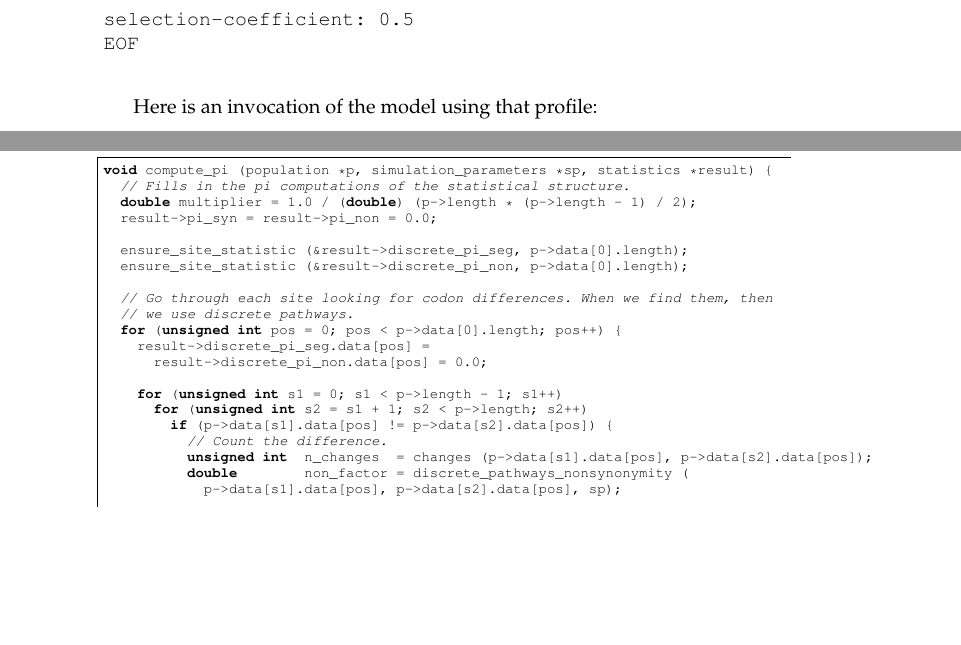
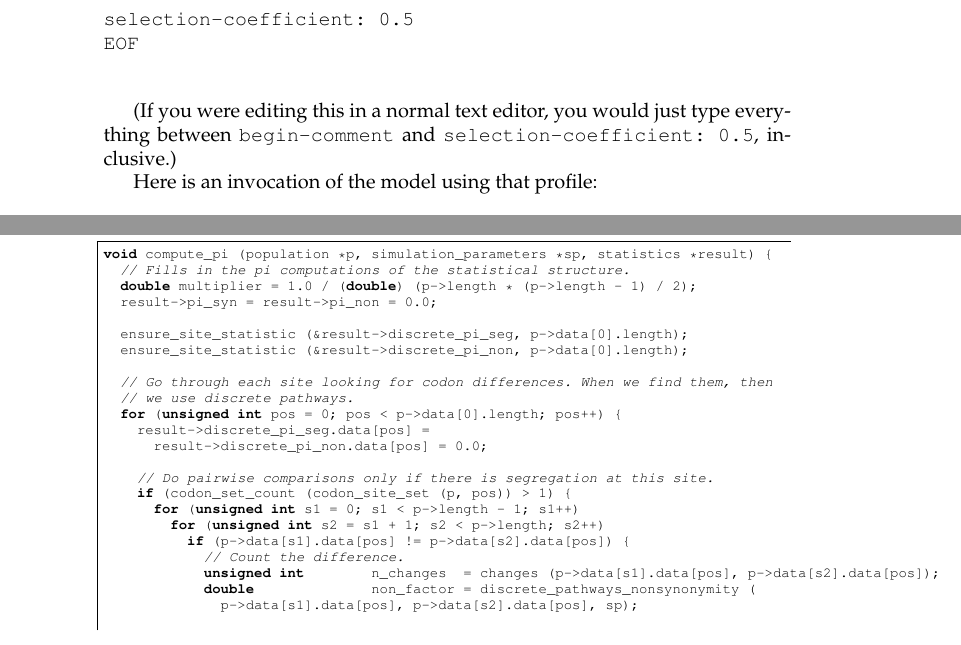
Before and after one commit to spencertipping/mathbio2008, a LaTeX document (model.tex): two parts of pages 10 and 38 of 57, joined at a grey line, cut so that both start at the same text, the shorter picture padded with empty space. Compiled offline with pdfLaTeX.

Commit message:
Optimized pi computation to apply only to segregating sites. This reduces an O(n^2) computation to O(n) for non-segregating sites.

```diff
--- a/model.tex
+++ b/model.tex
@@ -444,6 +444,10 @@ selection-model: purifying
 selection-coefficient: 0.5
 EOF
         \end{verbatim}
+
+	(If you were editing this in a normal text editor, you would just type
+	everything between \verb|begin-comment| and \verb|selection-coefficient: 0.5|,
+	inclusive.)
 
         Here is an invocation of the model using that profile:
 
@@ -2283,12 +2287,14 @@ void compute_pi (population *p, simulation_parameters *sp, statistics *result) {
     result->discrete_pi_seg.data[pos] =
       result->discrete_pi_non.data[pos] = 0.0;
 
+    // Do pairwise comparisons only if there is segregation at this site.
+    if (codon_set_count (codon_site_set (p, pos)) > 1) {
       for (unsigned int s1 = 0; s1 < p->length - 1; s1++)
 	for (unsigned int s2 = s1 + 1; s2 < p->length; s2++)
 	  if (p->data[s1].data[pos] != p->data[s2].data[pos]) {
 	    // Count the difference.
 	    unsigned int	n_changes  = changes (p->data[s1].data[pos], p->data[s2].data[pos]);
-	  double	non_factor = discrete_pathways_nonsynonymity (
+	    double		non_factor = discrete_pathways_nonsynonymity (
 	      p->data[s1].data[pos], p->data[s2].data[pos], sp);
 
 	    if (n_changes == 0) n_changes = 3;
```
Also changed, not shown: model.tex (1 more changed lines). Lines whose indentation alone changed are shown as unchanged.
